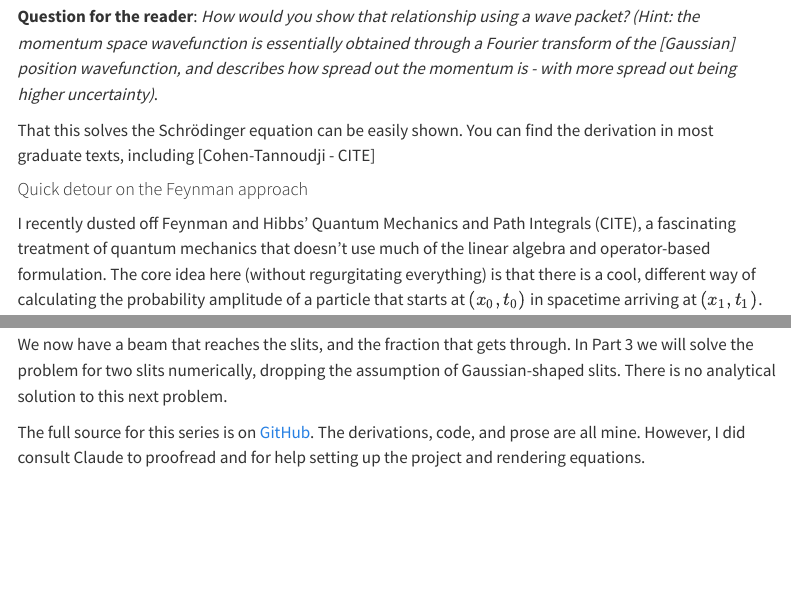
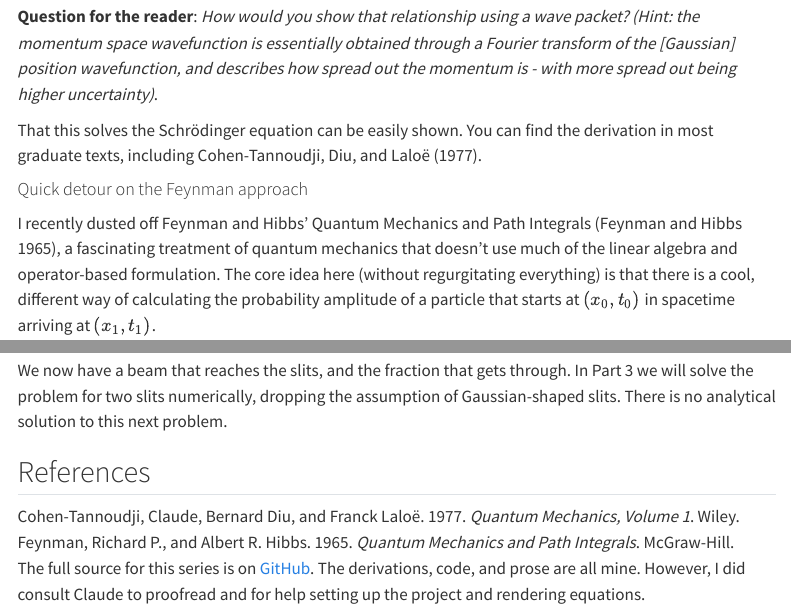
Before and after one commit to kareanra/physics-blog, a Quarto document (posts/double-slit-part2/index.qmd): the page in a window 1100 px wide, from 1170 px down, and a second part further down, joined at a grey line. Rendered offline with R 4.5, knitr and Pandoc in place of Quarto, with nearby package versions; folded parts are opened; menus at the side of the page are left out.

Commit message:
citations

```diff
--- a/posts/double-slit-part2/index.qmd
+++ b/posts/double-slit-part2/index.qmd
@@ -63,11 +63,11 @@ Fourier transform of the [Gaussian] position wavefunction, and describes how spr
 more spread out being higher uncertainty)_.
 
 That this solves the Schrödinger equation can be easily shown. You can find the derivation in most graduate texts,
-including [Cohen-Tannoudji - CITE]
+including @cohen-tannoudji.
 
 #### Quick detour on the Feynman approach
 
-I recently dusted off Feynman and Hibbs' Quantum Mechanics and Path Integrals (CITE), a fascinating treatment of
+I recently dusted off Feynman and Hibbs' Quantum Mechanics and Path Integrals [@feynman-hibbs], a fascinating treatment of
 quantum mechanics that doesn't use much of the linear algebra and operator-based formulation. The core idea
 here (without regurgitating everything) is that there is a cool, different way of calculating the probability
 amplitude of a particle that starts at $(x_0, t_0)$ in spacetime arriving at $(x_1, t_1)$.
@@ -261,3 +261,4 @@ We now have a beam that reaches the slits, and the fraction that gets
 through. In Part 3 we will solve the problem for two slits numerically,
 dropping the assumption of Gaussian-shaped slits. There is no analytical solution to this next problem.
 
+## References
--- a/references.bib
+++ b/references.bib
@@ -1,3 +1,10 @@
+@book{cohen-tannoudji,
+  title     = {Quantum Mechanics, Volume 1},
+  author    = {Cohen-Tannoudji, Claude and Diu, Bernard and Lalo\"e, Franck},
+  year      = {1977},
+  publisher = {Wiley}
+}
+
 @book{feynman-hibbs,
   title     = {Quantum Mechanics and Path Integrals},
   author    = {Feynman, Richard P. and Hibbs, Albert R.},
```
Also changed, not shown: posts/double-slit-part2/index.qmd (6 more changed lines).
